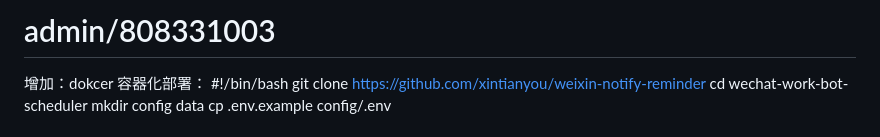
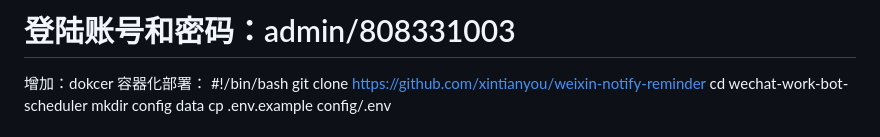
Before and after one commit to leangjia/weixin-notify-reminder, a Markdown page: README.md, the part around the change. GitHub-like rendering.

Commit message:
登陆账号和密码

```diff
--- a/README.md
+++ b/README.md
@@ -1,4 +1,4 @@
-admin/808331003
+登陆账号和密码：admin/808331003
 ========================================================
 增加：dokcer 容器化部署：
 #!/bin/bash
```
